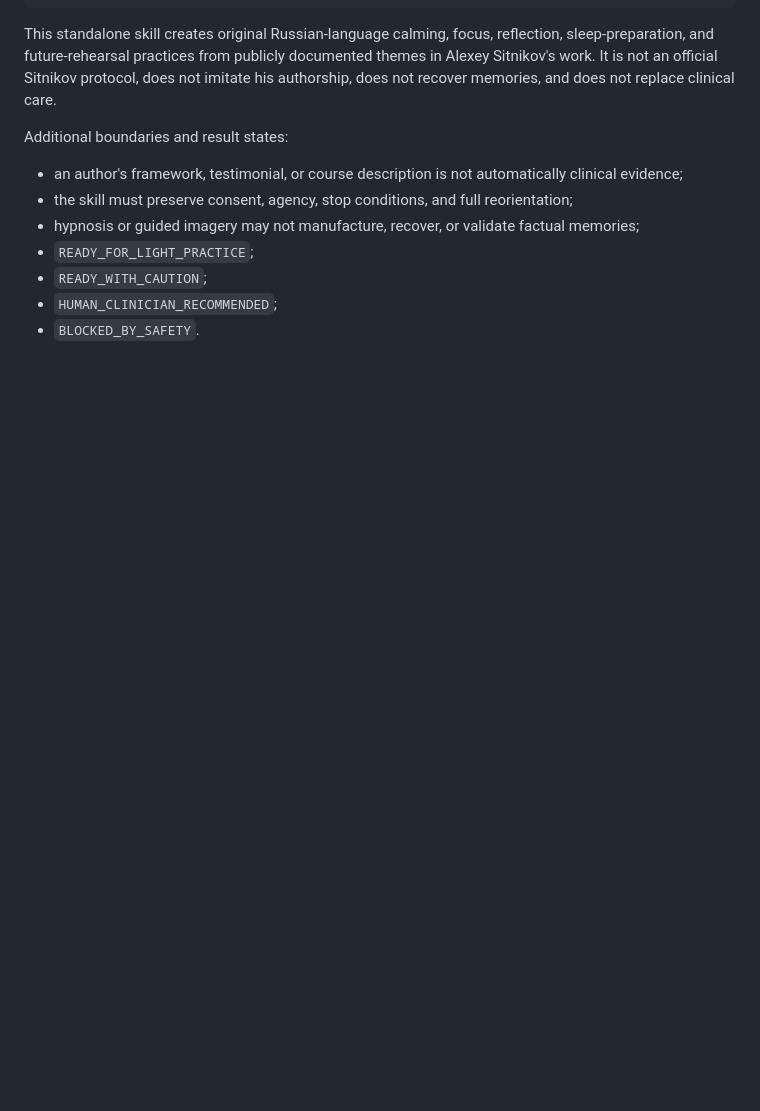
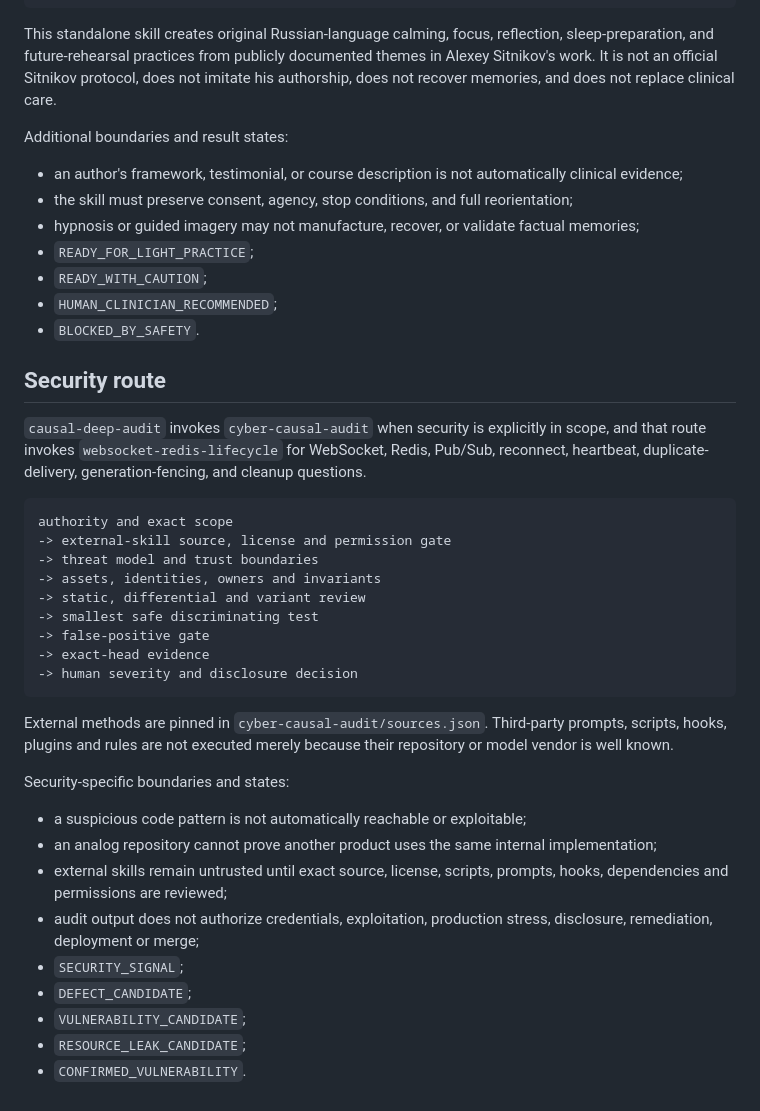
Before and after one commit to safal207/LiminalQAengineer, a Markdown page: skills/README.md, the part around the change. GitHub-like rendering; blank space fills up the shorter version.

Commit message:
docs: register cyber causal audit skill route

````diff
--- a/skills/README.md
+++ b/skills/README.md
@@ -83,3 +83,33 @@ Additional boundaries and result states:
 - `READY_WITH_CAUTION`;
 - `HUMAN_CLINICIAN_RECOMMENDED`;
 - `BLOCKED_BY_SAFETY`.
+
+## Security route
+
+`causal-deep-audit` invokes `cyber-causal-audit` when security is explicitly in scope, and that route invokes `websocket-redis-lifecycle` for WebSocket, Redis, Pub/Sub, reconnect, heartbeat, duplicate-delivery, generation-fencing, and cleanup questions.
+
+```text
+authority and exact scope
+-> external-skill source, license and permission gate
+-> threat model and trust boundaries
+-> assets, identities, owners and invariants
+-> static, differential and variant review
+-> smallest safe discriminating test
+-> false-positive gate
+-> exact-head evidence
+-> human severity and disclosure decision
+```
+
+External methods are pinned in `cyber-causal-audit/sources.json`. Third-party prompts, scripts, hooks, plugins and rules are not executed merely because their repository or model vendor is well known.
+
+Security-specific boundaries and states:
+
+- a suspicious code pattern is not automatically reachable or exploitable;
+- an analog repository cannot prove another product uses the same internal implementation;
+- external skills remain untrusted until exact source, license, scripts, prompts, hooks, dependencies and permissions are reviewed;
+- audit output does not authorize credentials, exploitation, production stress, disclosure, remediation, deployment or merge;
+- `SECURITY_SIGNAL`;
+- `DEFECT_CANDIDATE`;
+- `VULNERABILITY_CANDIDATE`;
+- `RESOURCE_LEAK_CANDIDATE`;
+- `CONFIRMED_VULNERABILITY`.
````
